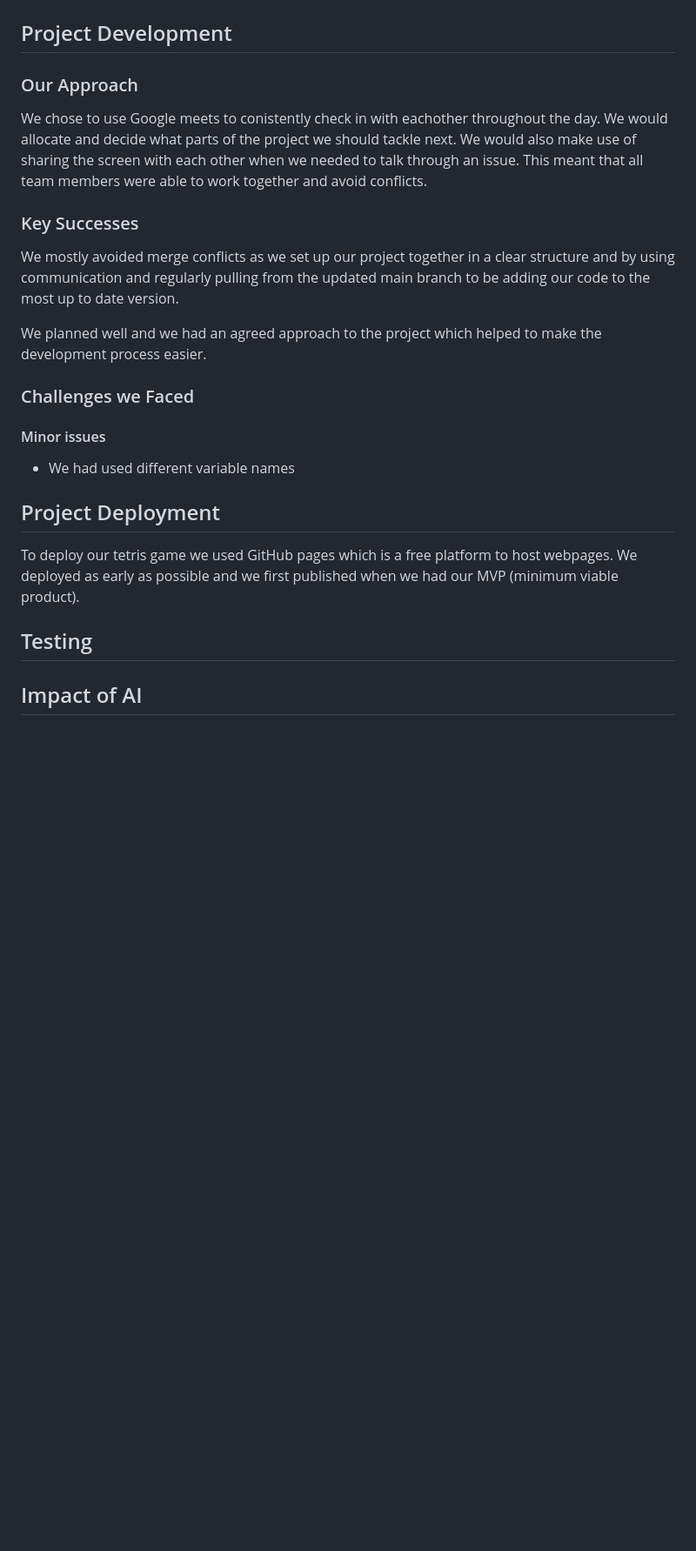
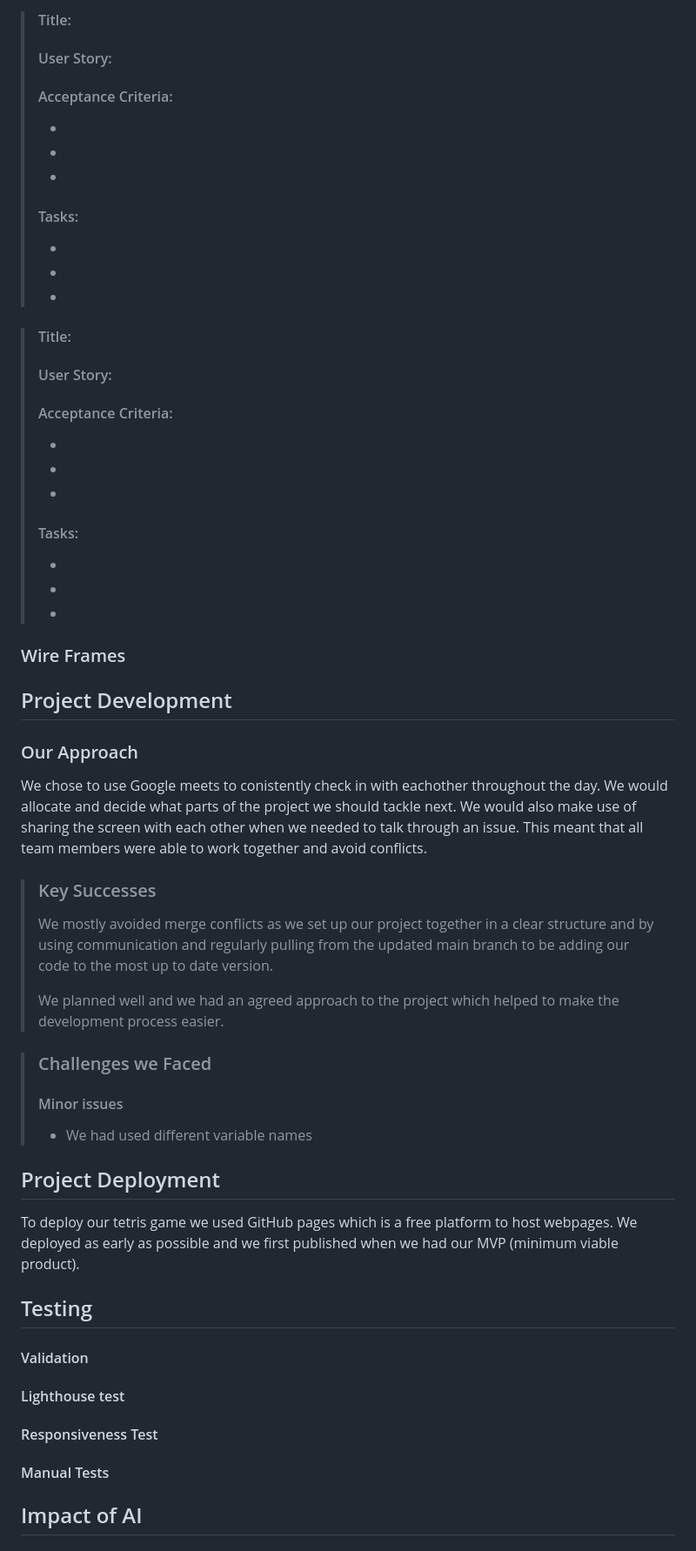
Before and after one commit to TomFearn/Block-Flow, a Markdown page: README.md, the part around one of its changes. Shown at 87% size. GitHub-like rendering; blank space fills up the shorter version.

Commit message:
update ReadME: add user story templates and add to AI section and testing section

```diff
--- a/README.md
+++ b/README.md
@@ -37,3 +142,28 @@ Tetris is a classic arcade game where the player is given randomly selected bloc
+> #### Title:
+> #### User Story:
+>
+> #### Acceptance Criteria:
+> -
+> -
+> -
+> #### Tasks:
+> -
+> -
+> -
+
+> #### Title:
+> #### User Story:
+>
+> #### Acceptance Criteria:
+> -
+> -
+> -
+> #### Tasks:
+> -
+> -
+> -
+
+### Wire Frames
 
 ## Project Development
 
@@ -42,16 +172,17 @@ Tetris is a classic arcade game where the player is given randomly selected bloc
 We chose to use Google meets to conistently check in with eachother throughout the day. We would allocate and decide what parts of the project we should tackle next. We would also make use of sharing the screen with each other when we needed to talk through an issue. This meant that all team members were able to work together and avoid conflicts.
 
 
-### Key Successes
+>### Key Successes
+>
+>We mostly avoided merge conflicts as we set up our project together in a clear structure and by using communication and regularly pulling from the updated main branch to be adding our code to the most up to date version.
+>
+>We planned well and we had an agreed approach to the project which helped to make the development process easier.
 
-We mostly avoided merge conflicts as we set up our project together in a clear structure and by using communication and regularly pulling from the updated main branch to be adding our code to the most up to date version.
+>### Challenges we Faced
+>
+>#### Minor issues
+>- We had used different variable names
 
-We planned well and we had an agreed approach to the project which helped to make the development process easier.
-
-### Challenges we Faced
-
-#### Minor issues
-- We had used different variable names
 
 ## Project Deployment
 
@@ -59,6 +190,13 @@ To deploy our tetris game we used GitHub pages which is a free platform to host
 
 ## Testing
 
+#### Validation
+
+#### Lighthouse test
+
+#### Responsiveness Test
+
+#### Manual Tests
 
 ## Impact of AI
 
```
Also changed, not shown: other parts of README.md (+113 -1 lines).
